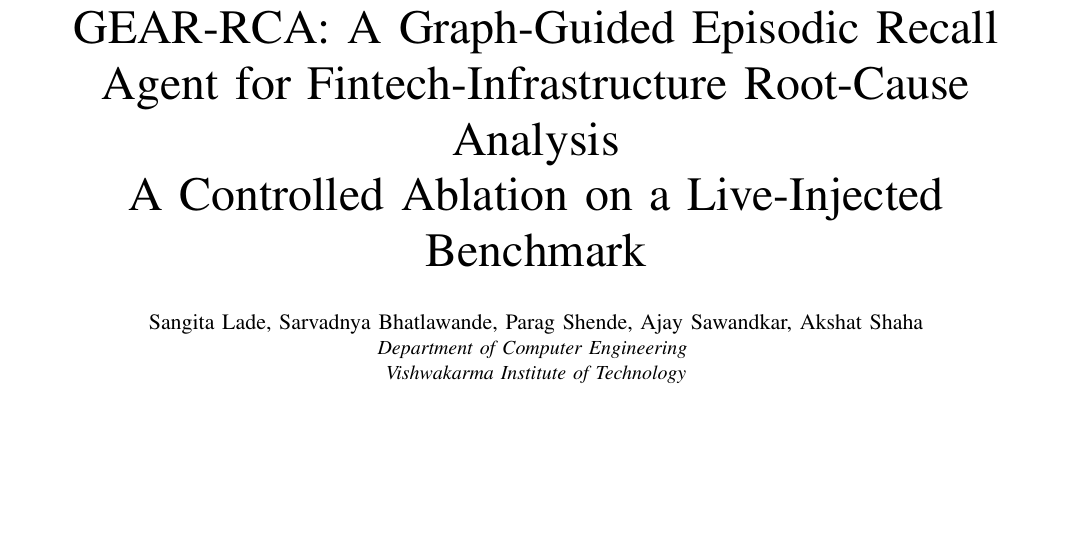
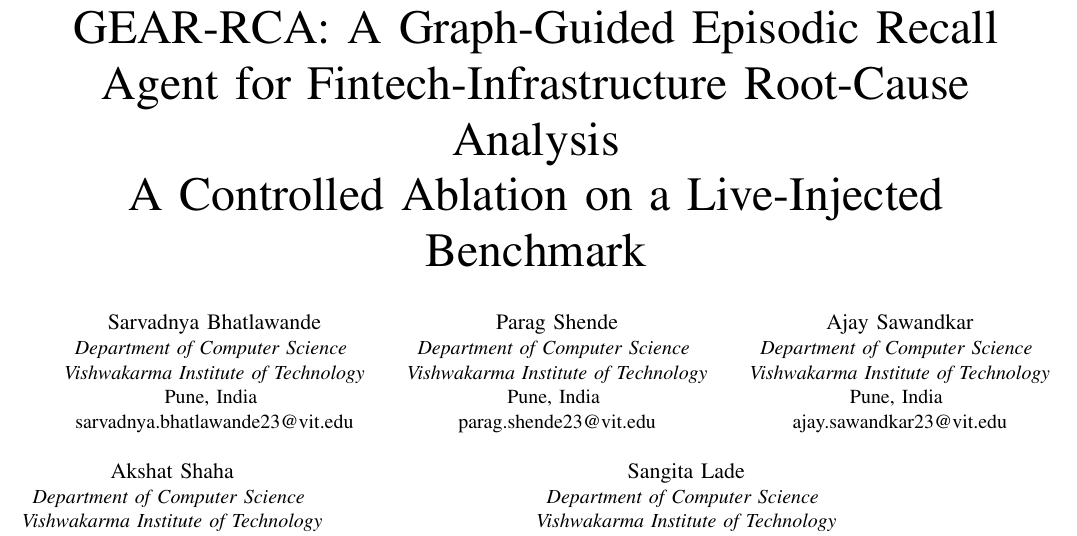
Before and after one commit to sarvadnya2030/Clearflow, a LaTeX paper (data-generation/paper/clearflow_rca_memory.tex): part of page 1 of 6, cut so that both start at the same text, the shorter picture padded with empty space. Compiled offline with pdfLaTeX.

Commit message:
Reorder authors, add per-author emails, update department name

```diff
--- a/data-generation/paper/clearflow_rca_memory.tex
+++ b/data-generation/paper/clearflow_rca_memory.tex
@@ -26,10 +26,35 @@
 A Controlled Ablation on a Live-Injected Benchmark}
 
 \author{
-\IEEEauthorblockN{Sangita Lade, Sarvadnya Bhatlawande, Parag Shende, Ajay Sawandkar, Akshat Shaha}
-\IEEEauthorblockA{\textit{Department of Computer Engineering} \\
+\IEEEauthorblockN{Sarvadnya Bhatlawande}
+\IEEEauthorblockA{\textit{Department of Computer Science} \\
 \textit{Vishwakarma Institute of Technology}\\
-Pune, India}
+Pune, India \\
+sarvadnya.bhatlawande23@vit.edu}
+\and
+\IEEEauthorblockN{Parag Shende}
+\IEEEauthorblockA{\textit{Department of Computer Science} \\
+\textit{Vishwakarma Institute of Technology}\\
+Pune, India \\
+parag.shende23@vit.edu}
+\and
+\IEEEauthorblockN{Ajay Sawandkar}
+\IEEEauthorblockA{\textit{Department of Computer Science} \\
+\textit{Vishwakarma Institute of Technology}\\
+Pune, India \\
+ajay.sawandkar23@vit.edu}
+\and
+\IEEEauthorblockN{Akshat Shaha}
+\IEEEauthorblockA{\textit{Department of Computer Science} \\
+\textit{Vishwakarma Institute of Technology}\\
+Pune, India \\
+akshat.shaha23@vit.edu}
+\and
+\IEEEauthorblockN{Sangita Lade}
+\IEEEauthorblockA{\textit{Department of Computer Science} \\
+\textit{Vishwakarma Institute of Technology}\\
+Pune, India \\
+sangita.lade@vit.edu}
 }
 
 \maketitle
```
Also changed, not shown: data-generation/paper/clearflow_rca_memory.pdf.
